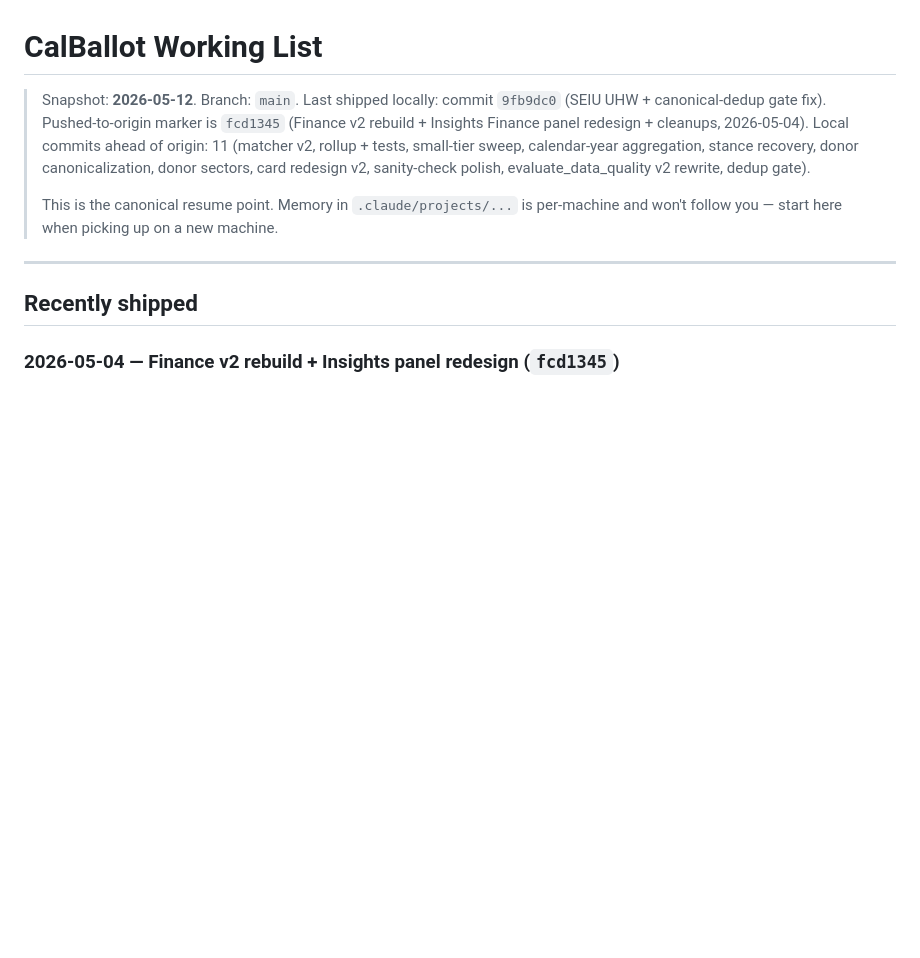
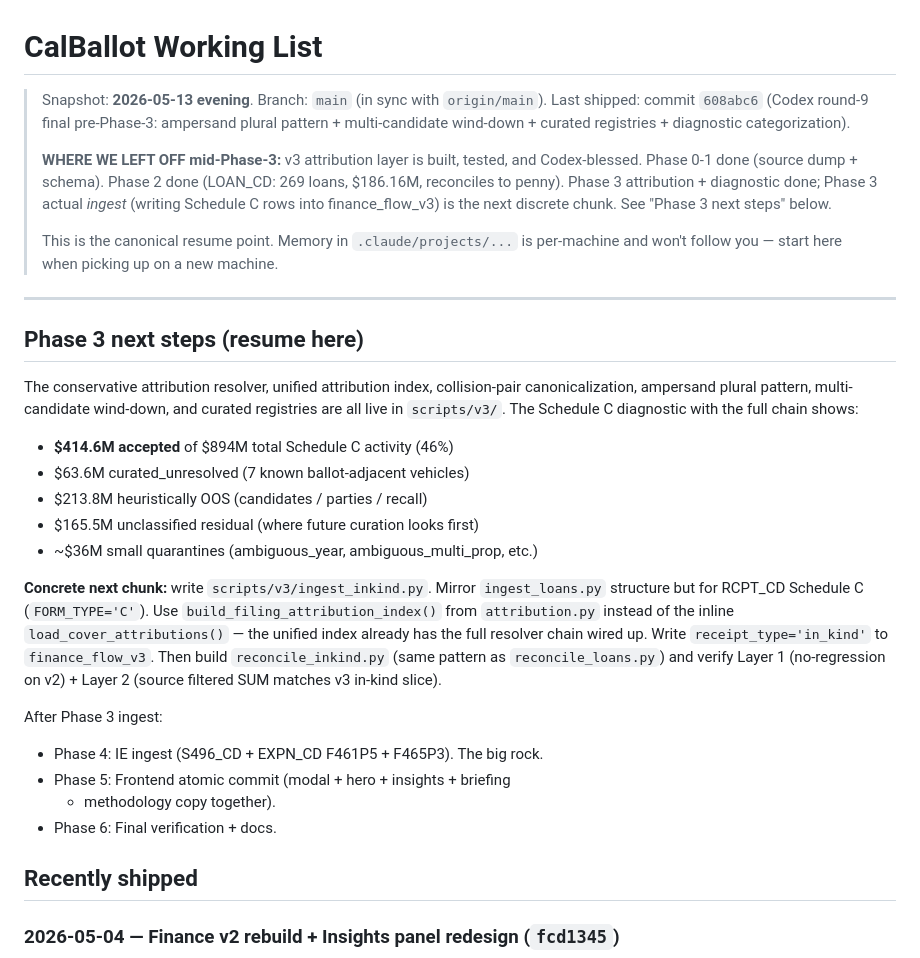
Before and after one commit to igorgeyn/cal_vgp, a Markdown page: docs/WORKING_LIST.md, the part around the change. Rendered like a GitHub page; blank space fills up the shorter version.

Commit message:
WORKING_LIST: snapshot mid-Phase-3, ready to resume with ingest_inkind
Updated for cross-machine / cross-session resume. The Phase 3
attribution layer and diagnostic are done; the actual Schedule C
ingest is the discrete next chunk.

Includes concrete instructions for the next session: mirror
ingest_loans.py for RCPT_CD Schedule C, use
build_filing_attribution_index() from attribution.py for the
unified resolver chain, write receipt_type='in_kind' to
finance_flow_v3, build reconcile_inkind.py.

Co-Authored-By: Claude Opus 4.7 (1M context) <noreply@anthropic.com>

```diff
--- a/docs/WORKING_LIST.md
+++ b/docs/WORKING_LIST.md
@@ -1,18 +1,51 @@
 # CalBallot Working List
 
-> Snapshot: **2026-05-12**. Branch: `main`. Last shipped locally: commit
-> `9fb9dc0` (SEIU UHW + canonical-dedup gate fix). Pushed-to-origin marker
-> is `fcd1345` (Finance v2 rebuild + Insights Finance panel redesign +
-> cleanups, 2026-05-04). Local commits ahead of origin: 11 (matcher v2,
-> rollup + tests, small-tier sweep, calendar-year aggregation, stance
-> recovery, donor canonicalization, donor sectors, card redesign v2,
-> sanity-check polish, evaluate_data_quality v2 rewrite, dedup gate).
+> Snapshot: **2026-05-13 evening**. Branch: `main` (in sync with
+> `origin/main`). Last shipped: commit `608abc6` (Codex round-9 final
+> pre-Phase-3: ampersand plural pattern + multi-candidate wind-down +
+> curated registries + diagnostic categorization).
+>
+> **WHERE WE LEFT OFF mid-Phase-3:** v3 attribution layer is built,
+> tested, and Codex-blessed. Phase 0-1 done (source dump + schema).
+> Phase 2 done (LOAN_CD: 269 loans, $186.16M, reconciles to penny).
+> Phase 3 attribution + diagnostic done; Phase 3 actual *ingest*
+> (writing Schedule C rows into finance_flow_v3) is the next discrete
+> chunk. See "Phase 3 next steps" below.
 >
 > This is the canonical resume point. Memory in `.claude/projects/...` is
 > per-machine and won't follow you — start here when picking up on a new
 > machine.
 
 ---
+
+## Phase 3 next steps (resume here)
+
+The conservative attribution resolver, unified attribution index,
+collision-pair canonicalization, ampersand plural pattern,
+multi-candidate wind-down, and curated registries are all live in
+`scripts/v3/`. The Schedule C diagnostic with the full chain shows:
+
+- **$414.6M accepted** of $894M total Schedule C activity (46%)
+- $63.6M curated_unresolved (7 known ballot-adjacent vehicles)
+- $213.8M heuristically OOS (candidates / parties / recall)
+- $165.5M unclassified residual (where future curation looks first)
+- ~$36M small quarantines (ambiguous_year, ambiguous_multi_prop, etc.)
+
+**Concrete next chunk:** write `scripts/v3/ingest_inkind.py`. Mirror
+`ingest_loans.py` structure but for RCPT_CD Schedule C
+(`FORM_TYPE='C'`). Use `build_filing_attribution_index()` from
+`attribution.py` instead of the inline `load_cover_attributions()` —
+the unified index already has the full resolver chain wired up.
+Write `receipt_type='in_kind'` to `finance_flow_v3`. Then build
+`reconcile_inkind.py` (same pattern as `reconcile_loans.py`) and
+verify Layer 1 (no-regression on v2) + Layer 2 (source filtered SUM
+matches v3 in-kind slice).
+
+After Phase 3 ingest:
+- Phase 4: IE ingest (S496_CD + EXPN_CD F461P5 + F465P3). The big rock.
+- Phase 5: Frontend atomic commit (modal + hero + insights + briefing
+  + methodology copy together).
+- Phase 6: Final verification + docs.
 
 ## Recently shipped
 
```
